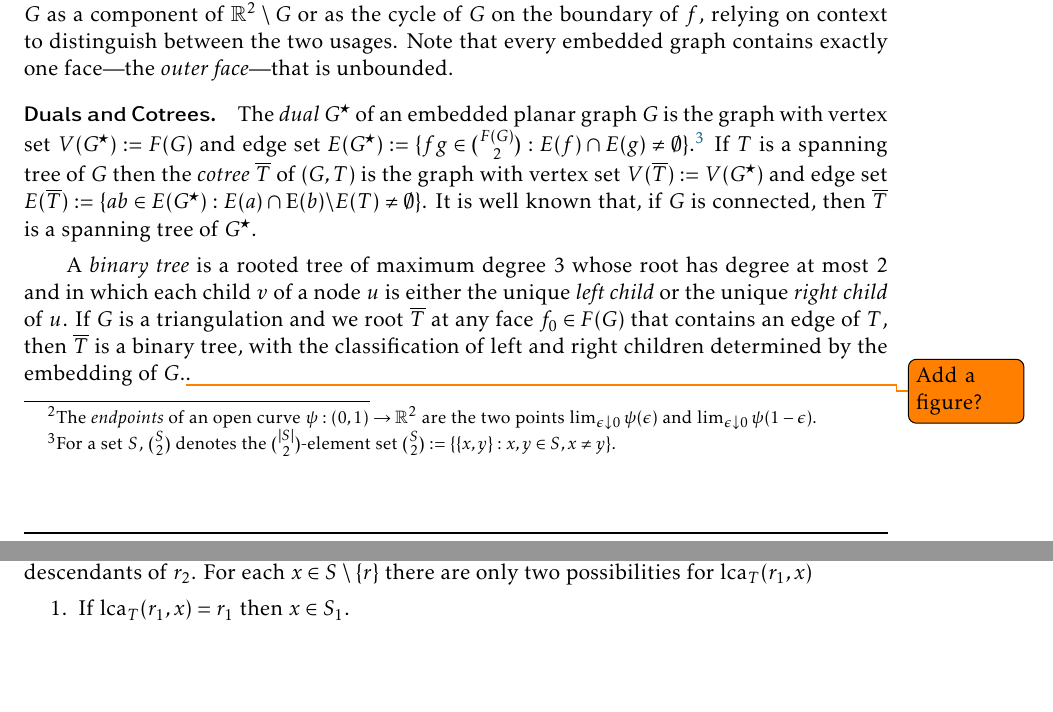
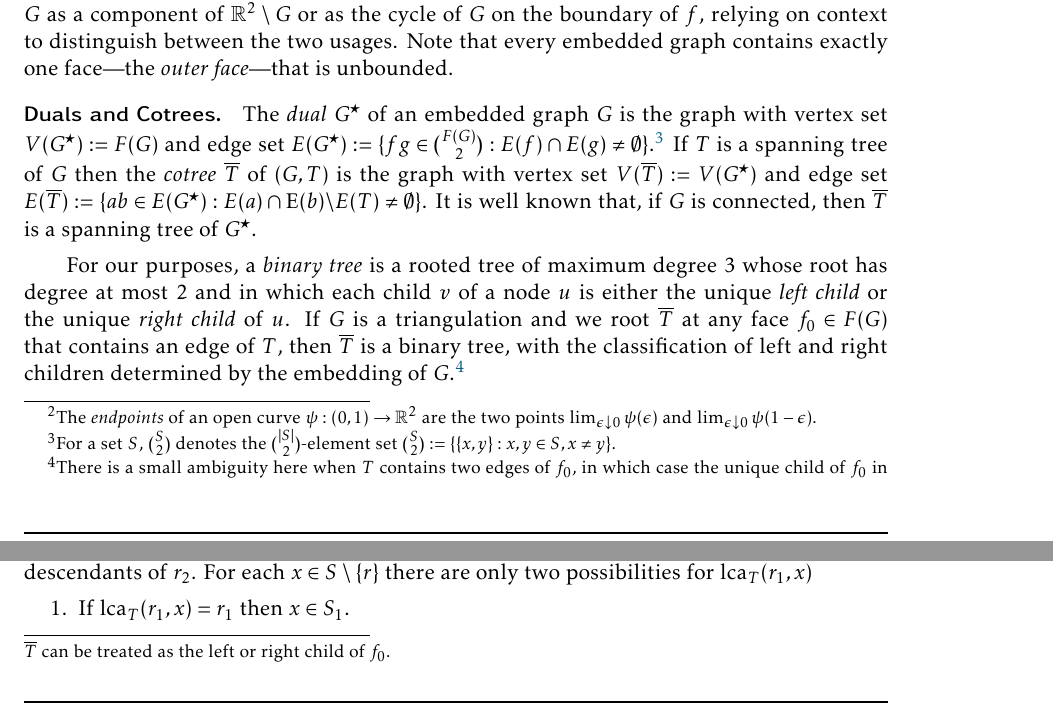
Before and after one commit to patmorin/ps2, a LaTeX document (ps2.tex): two parts of pages 2 and 3 of 12, joined at a grey line, cut so that both start at the same text, the shorter picture padded with empty space. Compiled offline with pdfLaTeX.

Commit message:
Small clarification

```diff
--- a/ps2.tex
+++ b/ps2.tex
@@ -148,10 +148,10 @@ Each component of $\R^2\setminus G$ is a \emph{face} of $G$ and we let $F(G)$ de
 
 \paragraph{Duals and Cotrees.}
 
-The \emph{dual} $G^\star$ of an embedded planar graph $G$ is the graph with vertex set $V(G^\star):=F(G)$ and edge set $E(G^{\star}):=\{fg\in \binom{F(G)}{2}:E(f)\cap E(g)\neq\emptyset\}$.\footnote{For a set $S$, $\binom{S}{2}$ denotes the $\binom{|S|}{2}$-element set $\binom{S}{2}:=\{\{x,y\}:x,y\in S, x\neq y\}$.} If $T$ is a spanning tree of $G$ then the \emph{cotree} $\overline{T}$ of $(G,T)$ is the graph with vertex set $V(\overline{T}) := V(G^\star)$ and edge set $E(\overline{T}) := \{ab \in E(G^\star) : E(a) \cap \E(b) \backslash E(T) \neq \emptyset \}$. It is well known that, if $G$ is connected, then $\overline{T}$ is a spanning tree of $G^\star$.
+The \emph{dual} $G^\star$ of an embedded graph $G$ is the graph with vertex set $V(G^\star):=F(G)$ and edge set $E(G^{\star}):=\{fg\in \binom{F(G)}{2}:E(f)\cap E(g)\neq\emptyset\}$.\footnote{For a set $S$, $\binom{S}{2}$ denotes the $\binom{|S|}{2}$-element set $\binom{S}{2}:=\{\{x,y\}:x,y\in S, x\neq y\}$.} If $T$ is a spanning tree of $G$ then the \emph{cotree} $\overline{T}$ of $(G,T)$ is the graph with vertex set $V(\overline{T}) := V(G^\star)$ and edge set $E(\overline{T}) := \{ab \in E(G^\star) : E(a) \cap \E(b) \backslash E(T) \neq \emptyset \}$. It is well known that, if $G$ is connected, then $\overline{T}$ is a spanning tree of $G^\star$.
 % $\overline{T}:=G^\star-\{ab\in E(G^*):E(a)\cap E(b)\setminus E(T)\neq\emptyset\}$.
 
-A \emph{binary tree} is a rooted tree of maximum degree $3$ whose root has degree at most $2$ and in which each child $v$ of a node $u$ is either the unique \emph{left child} or the unique \emph{right child} of $u$.  If $G$ is a triangulation  and we root $\overline{T}$ at any face $f_0\in F(G)$ that contains an edge of $T$, then $\overline{T}$ is a binary tree, with the classification of left and right children determined by the embedding of $G$.\todo{Add a figure?}.
+For our purposes, a \emph{binary tree} is a rooted tree of maximum degree $3$ whose root has degree at most $2$ and in which each child $v$ of a node $u$ is either the unique \emph{left child} or the unique \emph{right child} of $u$.  If $G$ is a triangulation  and we root $\overline{T}$ at any face $f_0\in F(G)$ that contains an edge of $T$, then $\overline{T}$ is a binary tree, with the classification of left and right children determined by the embedding of $G$.\footnote{There is a small ambiguity here when $T$ contains two edges of $f_0$, in which case the unique child of $f_0$ in $\overline{T}$ can be treated as the left or right child of $f_0$.}
 
 %\todo[inline]{do we have to force the spanning tree to contain an edge of $f_0$ or we set $f_0$ after $T$ (any face can be the outer face) -- we might need to take specific face $f_0$ for the proof of theorem 8.}
 
```
